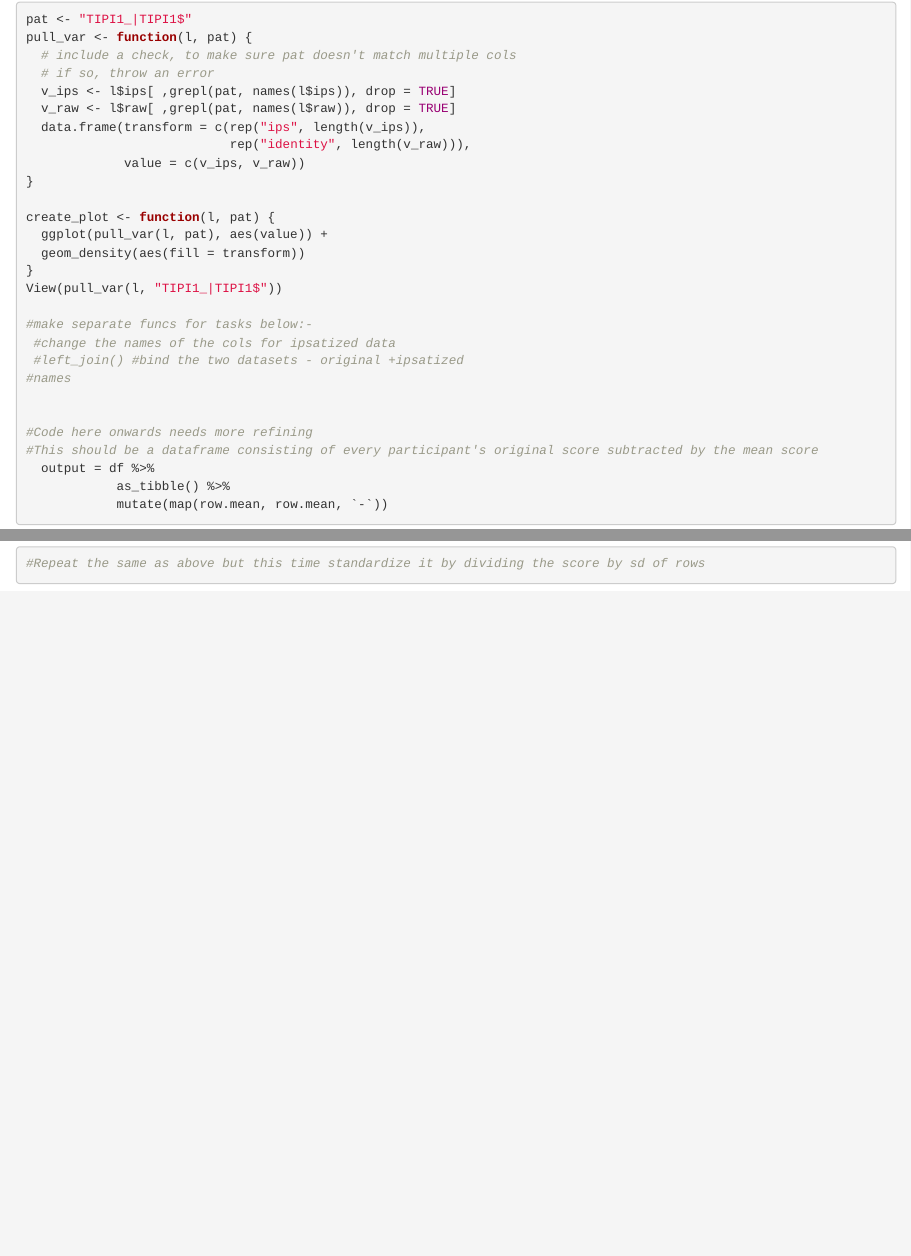
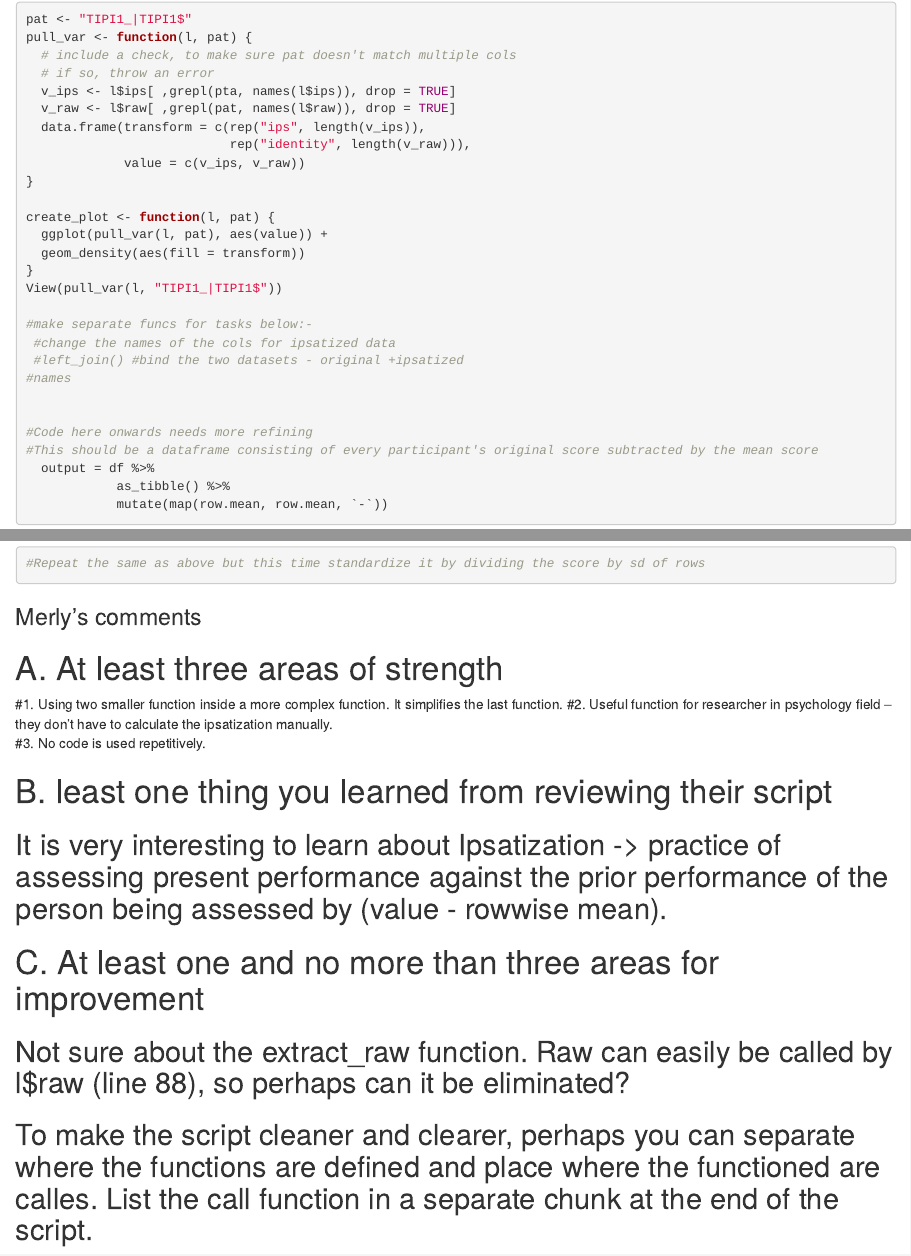
Before and after one commit to raleighgoodwin/EDLD3-final-project, an R Markdown document (final-proj-code.Rmd): the page in a window 1100 px wide, from 10560 px down, and a second part further down, joined at a grey line. Rendered offline with R 4.5, knitr and Pandoc, with nearby package versions; some code elsewhere in the file could not run offline.

Commit message:
Peer Review Merly

````diff
--- a/final-proj-code.Rmd
+++ b/final-proj-code.Rmd
@@ -84,7 +84,7 @@ pat <- "TIPI1_|TIPI1$"
 pull_var <- function(l, pat) {
   # include a check, to make sure pat doesn't match multiple cols
   # if so, throw an error
-  v_ips <- l$ips[ ,grepl(pat, names(l$ips)), drop = TRUE]
+  v_ips <- l$ips[ ,grepl(pta, names(l$ips)), drop = TRUE]
   v_raw <- l$raw[ ,grepl(pat, names(l$raw)), drop = TRUE]
   data.frame(transform = c(rep("ips", length(v_ips)),
                            rep("identity", length(v_raw))),
@@ -149,3 +149,16 @@ mean.deviation(df1)
 #Repeat the same as above but this time standardize it by dividing the score by sd of rows
 
 ```
+### Merly's comments
+# A. At least three areas of strength
+#1. Using two smaller function inside a more complex function. It simplifies the last function.
+#2. Useful function for researcher in psychology field -- they don't have to calculate the ipsatization manually.
+#3. No code is used repetitively.
+
+# B. least one thing you learned from reviewing their script
+
+## It is very interesting to learn about Ipsatization -> practice of assessing present performance against the prior performance of the person being assessed by (value - rowwise mean).
+
+# C. At least one and no more than three areas for improvement
+## Not sure about the extract_raw function. Raw can easily be called by l$raw (line 88), so perhaps can it be eliminated?
+## To make the script cleaner and clearer, perhaps you can separate where the functions are defined and place where the functioned are calles. List the call function in a separate chunk at the end of the script.
````
